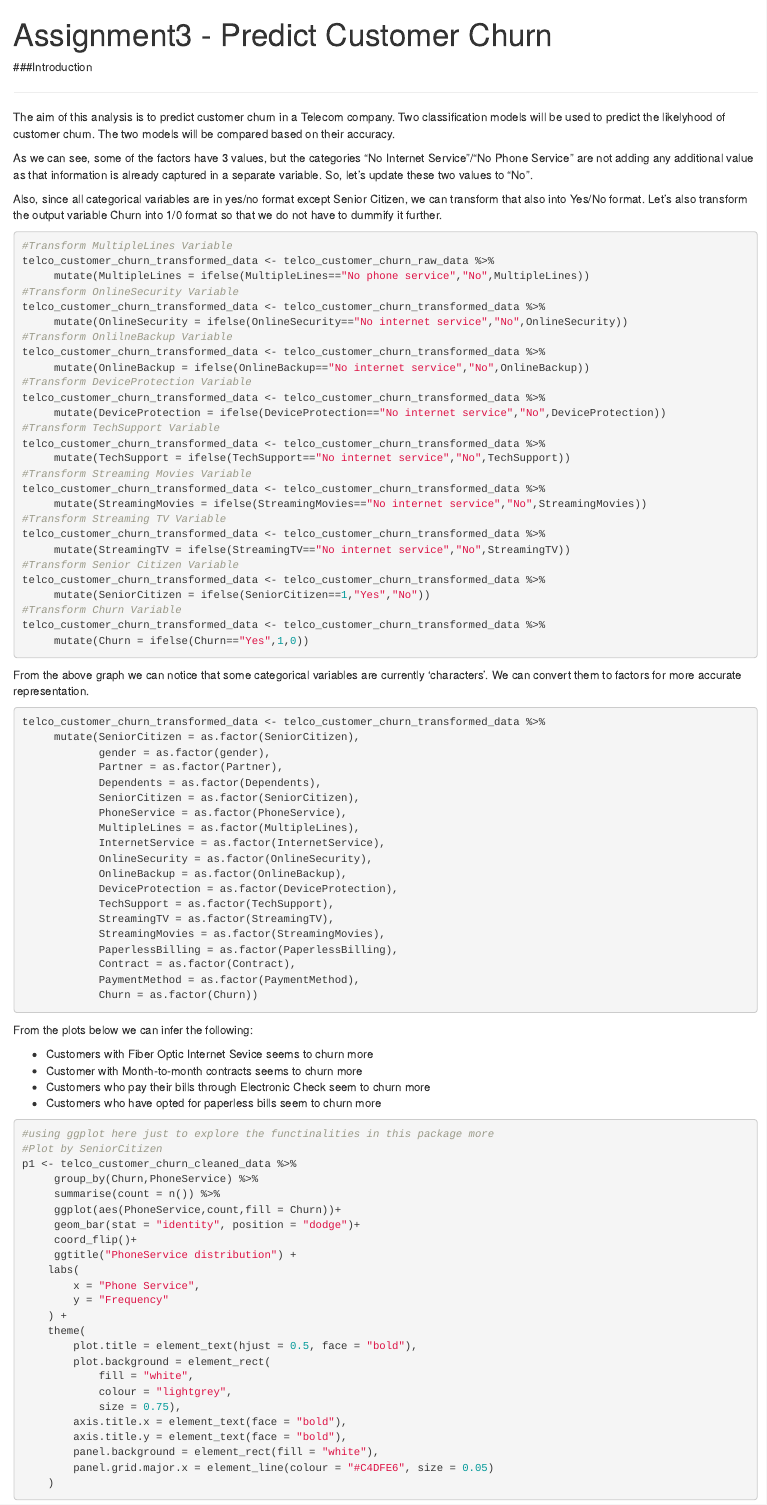
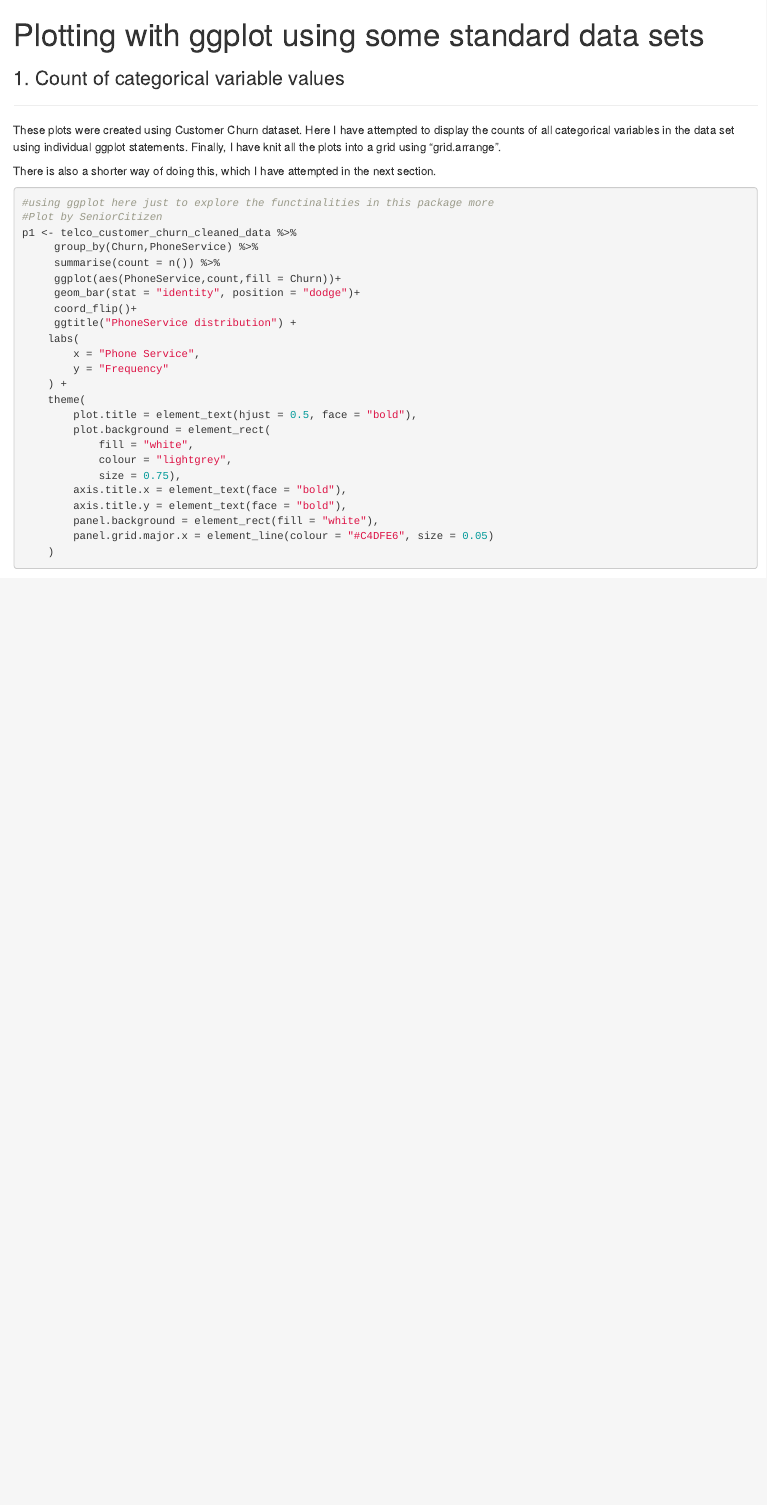
Before and after one commit to krssan/ggplot_R, an R Markdown document (ggplot_1.rmd): the page in a window 1100 px wide, from its top. Rendered offline with R 4.5, knitr and Pandoc, with nearby package versions; some code elsewhere in the file could not run offline; common packages that the code uses without loading them are loaded.

Commit message:
no message

````diff
--- a/ggplot_1.rmd
+++ b/ggplot_1.rmd
@@ -1,13 +1,8 @@
 ---
-title: "Assignment3 - Predict Customer Churn"
+title: "Plotting with ggplot using some standard data sets"
 output: html_notebook
 ---
 
-###Introduction
-
----
-
-The aim of this analysis is to predict customer churn in a Telecom company. Two classification models will be used to predict the likelyhood of customer churn. The two models will be compared based on their accuracy.
 ```{r include = FALSE, message=FALSE}
 #The R libraries listed below are used for this analysis. This block loads the libraries and reads data from the file
 library(tidyverse)
@@ -23,7 +12,4 @@ telco_customer_churn_raw_data <- read_csv("data\\WA_Fn-UseC_-Telco-Customer-Chur
-As we can see, some of the factors have 3 values, but the categories "No Internet Service"/"No Phone Service" are not adding any additional value as that information is already captured in a separate variable. So, let's update these two values to "No".
 
-Also, since all categorical variables are in yes/no format except Senior Citizen, we can transform that also into Yes/No format. Let's also transform the output variable Churn into 1/0 format so that we do not have to dummify it further.
-```{r message=FALSE}
 #Transform MultipleLines Variable
 telco_customer_churn_transformed_data <- telco_customer_churn_raw_data %>%
      mutate(MultipleLines = ifelse(MultipleLines=="No phone service","No",MultipleLines))
@@ -52,9 +38,6 @@ telco_customer_churn_transformed_data <- telco_customer_churn_transformed_data %
 telco_customer_churn_transformed_data <- telco_customer_churn_transformed_data %>%
      mutate(Churn = ifelse(Churn=="Yes",1,0))
 
-```
-From the above graph we can notice that some categorical variables are currently 'characters'. We can convert them to factors for more accurate representation.
-```{r  message=FALSE}
 telco_customer_churn_transformed_data <- telco_customer_churn_transformed_data %>%
      mutate(SeniorCitizen = as.factor(SeniorCitizen),
             gender = as.factor(gender),
@@ -75,12 +58,14 @@ telco_customer_churn_transformed_data <- telco_customer_churn_transformed_data %
             PaymentMethod = as.factor(PaymentMethod),
             Churn = as.factor(Churn))
 ```
-From the plots below we can infer the following:
 
-* Customers with Fiber Optic Internet Sevice seems to churn more
-* Customer with Month-to-month contracts seems to churn more
-* Customers who pay their bills through Electronic Check seem to churn more
-* Customers who have opted for paperless bills seem to churn more
+### 1. Count of categorical variable values
+
+---
+
+These plots were created using Customer Churn dataset. Here I have attempted to display the counts of all categorical variables in the data set using individual ggplot statements. Finally, I have knit all the plots into a grid using "grid.arrange".
+
+There is also a shorter way of doing this, which I have attempted in the next section.
 
 ```{r fig.width=15, fig.height=10}
 #using ggplot here just to explore the functinalities in this package more
````
Also changed, not shown: ggplot_1.nb.html, ggplot_1.rmd (6 more changed lines).
